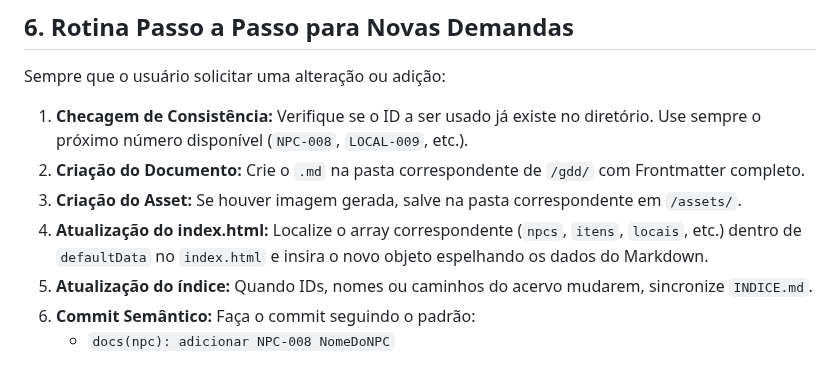
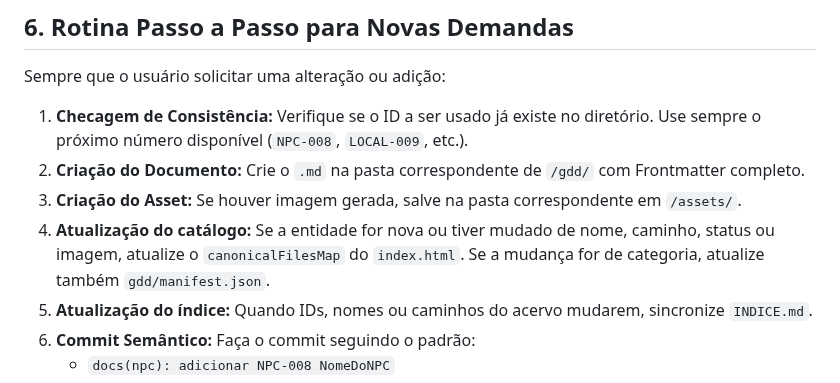
Before and after one commit to creativethb/Batalhas-Poderosas, a Markdown page: AGENTS.md, the part around the change. Drawn GitHub-style.

Commit message:
docs(gdd): corrigir rotina de sincronizacao do manual

```diff
--- a/AGENTS.md
+++ b/AGENTS.md
@@ -85,7 +85,7 @@ Sempre que o usuário solicitar uma alteração ou adição:
 1. **Checagem de Consistência:** Verifique se o ID a ser usado já existe no diretório. Use sempre o próximo número disponível (`NPC-008`, `LOCAL-009`, etc.).
 2. **Criação do Documento:** Crie o `.md` na pasta correspondente de `/gdd/` com Frontmatter completo.
 3. **Criação do Asset:** Se houver imagem gerada, salve na pasta correspondente em `/assets/`.
-4. **Atualização do index.html:** Localize o array correspondente (`npcs`, `itens`, `locais`, etc.) dentro de `defaultData` no `index.html` e insira o novo objeto espelhando os dados do Markdown.
+4. **Atualização do catálogo:** Se a entidade for nova ou tiver mudado de nome, caminho, status ou imagem, atualize o `canonicalFilesMap` do `index.html`. Se a mudança for de categoria, atualize também `gdd/manifest.json`.
 5. **Atualização do índice:** Quando IDs, nomes ou caminhos do acervo mudarem, sincronize `INDICE.md`.
 6. **Commit Semântico:** Faça o commit seguindo o padrão:
    - `docs(npc): adicionar NPC-008 NomeDoNPC`
```
